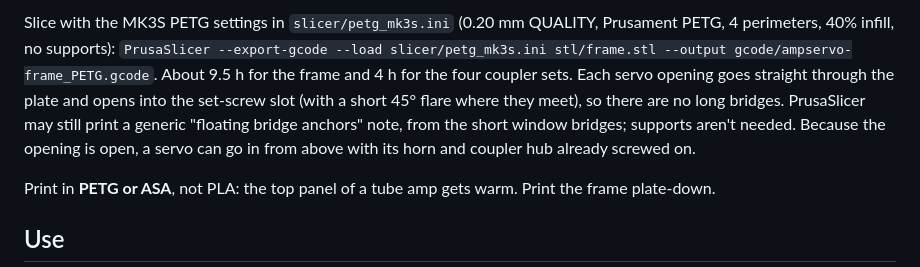
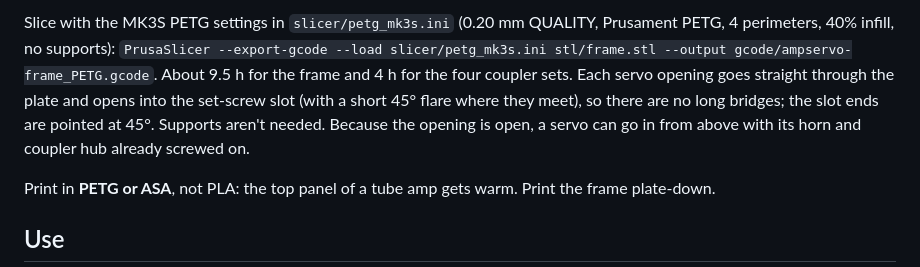
Before and after one commit to robertbedichek/ampservos, a Markdown page: README.md, the part around the change. GitHub-like rendering.

Commit message:
1.5 mm ear-gusset grooves; pointed 45-degree slot ends instead of flat bridges
Co-Authored-By: Claude Opus 5.5 <noreply@anthropic.com>

```diff
--- a/README.md
+++ b/README.md
@@ -97,8 +97,7 @@ Slice with the MK3S PETG settings in `slicer/petg_mk3s.ini` (0.20 mm QUALITY, Pr
 `PrusaSlicer --export-gcode --load slicer/petg_mk3s.ini stl/frame.stl --output gcode/ampservo-frame_PETG.gcode`.
 About 9.5 h for the frame and 4 h for the four coupler sets. Each servo opening goes straight through
 the plate and opens into the set-screw slot (with a short 45° flare where they meet), so there are no long
-bridges. PrusaSlicer may still print a generic "floating bridge anchors" note, from the short window
-bridges; supports aren't needed. Because the opening is open, a servo can go in from above
+bridges; the slot ends are pointed at 45°. Supports aren't needed. Because the opening is open, a servo can go in from above
 with its horn and coupler hub already screwed on.
 
 Print in **PETG or ASA**, not PLA: the top panel of a tube amp gets warm.
```
Also changed, not shown: docs/test_station.png, docs/test_station_section.png, docs/test_station_use_board_side.png (added), docs/test_station_use_bottom.png, docs/test_station_use_servo_side.png, docs/test_station_use_top.png, 3 other files.
